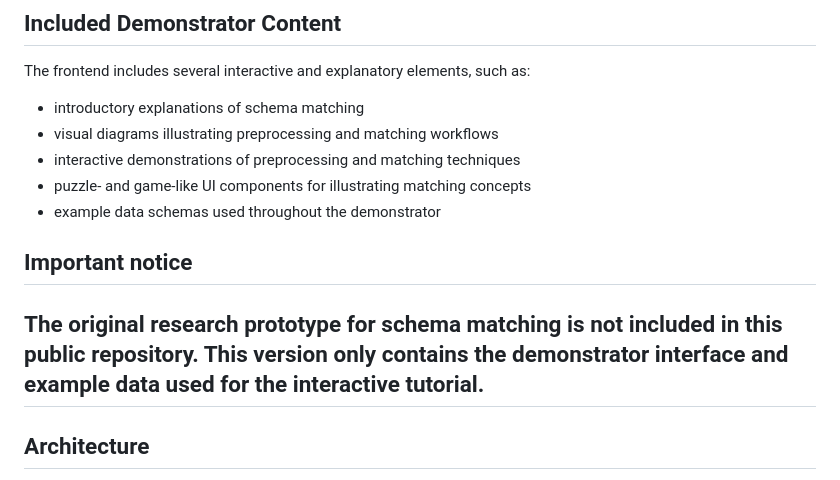
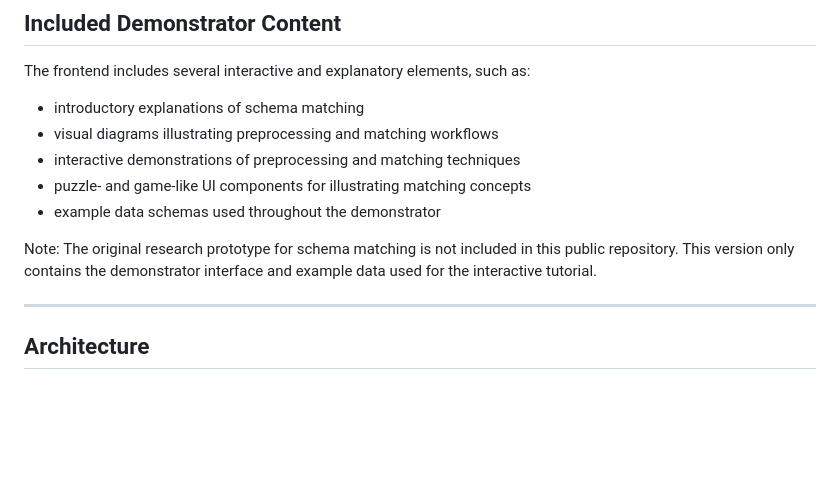
Before and after one commit to graeps/schema-matching-demo, a Markdown page: README.md, the part around the change. Drawn GitHub-style; blank space fills up the shorter version.

Commit message:
fix formatting
Replaced 'Important notice' section with a note about the original research prototype.

```diff
--- a/README.md
+++ b/README.md
@@ -19,10 +19,9 @@ The frontend includes several interactive and explanatory elements, such as:
 - puzzle- and game-like UI components for illustrating matching concepts
 - example data schemas used throughout the demonstrator
 
-## Important notice
+Note: The original research prototype for schema matching is not included in this public repository.
+This version only contains the demonstrator interface and example data used for the interactive tutorial.
 
-The original research prototype for schema matching is not included in this public repository.
-This version only contains the demonstrator interface and example data used for the interactive tutorial.
 ---
 
 ## Architecture
```
